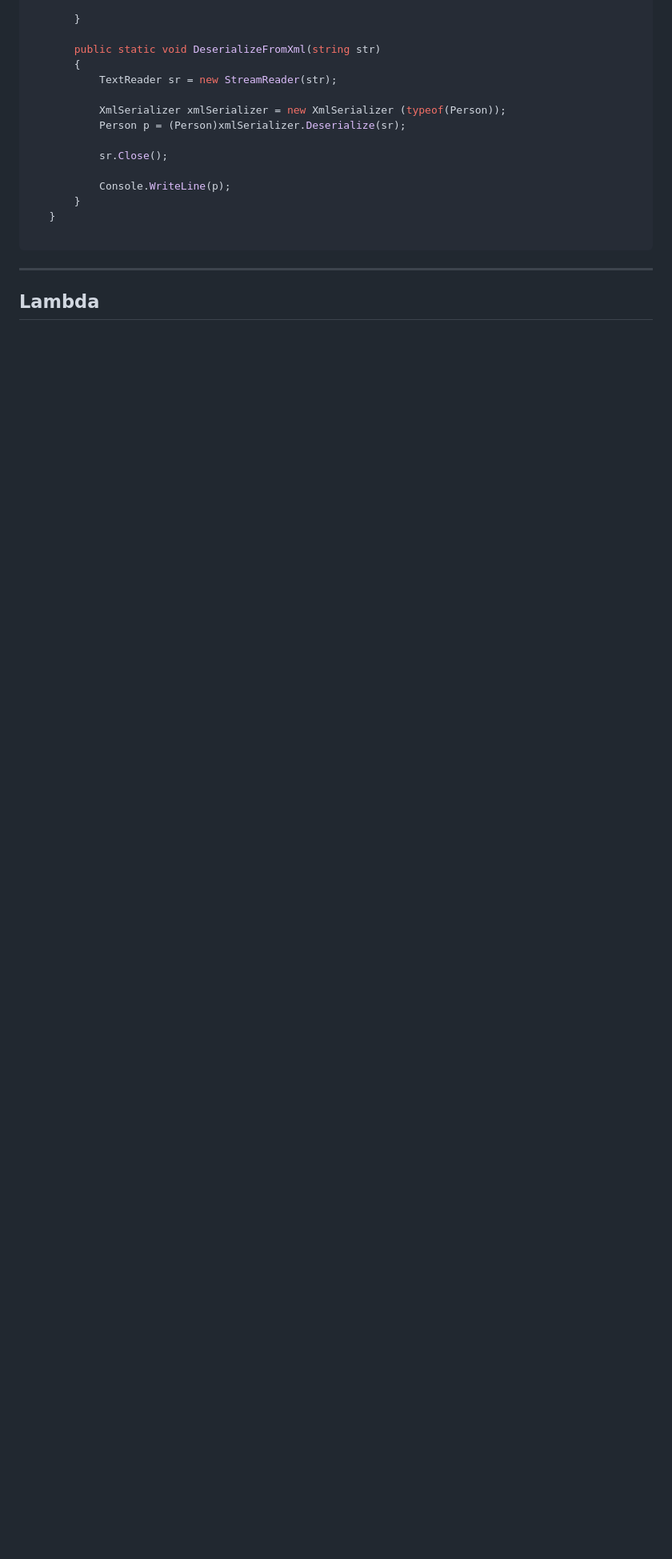
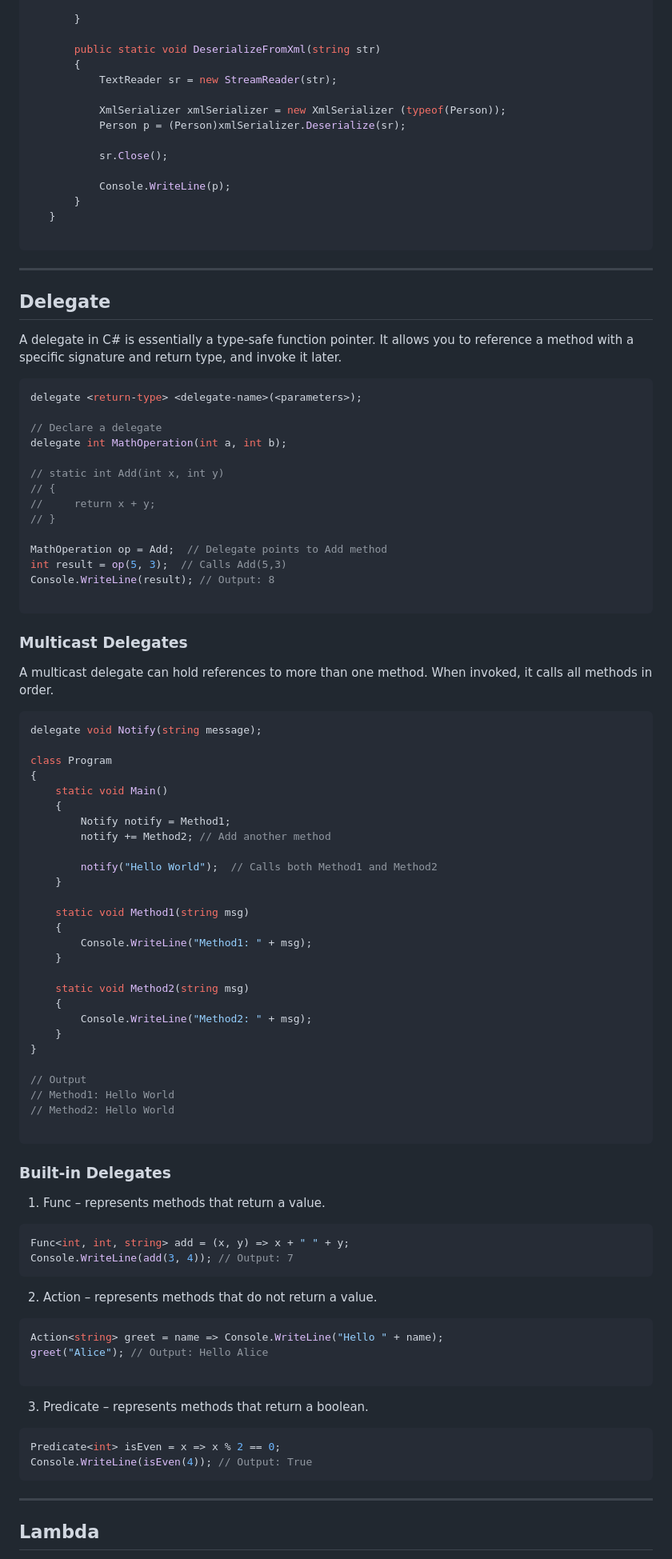
Before and after one commit to Ronakthesiya/Notes, a Markdown page: C#/basics.md, the part around the change printed below. Shown: that part at 80% size. Drawn GitHub-style; folded sections open; blank space fills up the shorter version.

Commit message:
Update Delegate.md

````diff
--- a/C#/basics.md
+++ b/C#/basics.md
@@ -1429,5 +1429,86 @@ Methods
 
 ---
 
+## Delegate
+
+A delegate in C# is essentially a type-safe function pointer. It allows you to reference a method with a specific signature and return type, and invoke it later.
+
+```c#
+delegate <return-type> <delegate-name>(<parameters>);
+
+// Declare a delegate
+delegate int MathOperation(int a, int b);
+
+// static int Add(int x, int y)
+// {
+//     return x + y;
+// }
+
+MathOperation op = Add;  // Delegate points to Add method
+int result = op(5, 3);  // Calls Add(5,3)
+Console.WriteLine(result); // Output: 8
+
+```
+
+### Multicast Delegates
+
+A multicast delegate can hold references to more than one method. When invoked, it calls all methods in order.
+
+```c#
+delegate void Notify(string message);
+
+class Program
+{
+    static void Main()
+    {
+        Notify notify = Method1;
+        notify += Method2; // Add another method
+
+        notify("Hello World");  // Calls both Method1 and Method2
+    }
+
+    static void Method1(string msg)
+    {
+        Console.WriteLine("Method1: " + msg);
+    }
+
+    static void Method2(string msg)
+    {
+        Console.WriteLine("Method2: " + msg);
+    }
+}
+
+// Output
+// Method1: Hello World
+// Method2: Hello World
+
+```
+
+### Built-in Delegates
+
+1. Func – represents methods that return a value.
+
+```c#
+Func<int, int, string> add = (x, y) => x + " " + y;
+Console.WriteLine(add(3, 4)); // Output: 7
+```
+
+2. Action – represents methods that do not return a value.
+
+```c#
+Action<string> greet = name => Console.WriteLine("Hello " + name);
+greet("Alice"); // Output: Hello Alice
+
+```
+
+3. Predicate – represents methods that return a boolean.
+
+```c#
+Predicate<int> isEven = x => x % 2 == 0;
+Console.WriteLine(isEven(4)); // Output: True
+```
+
+---
+
 ## Lambda
 
````
Also changed, not shown: other parts of C#/basics.md (+27 -14 lines).
